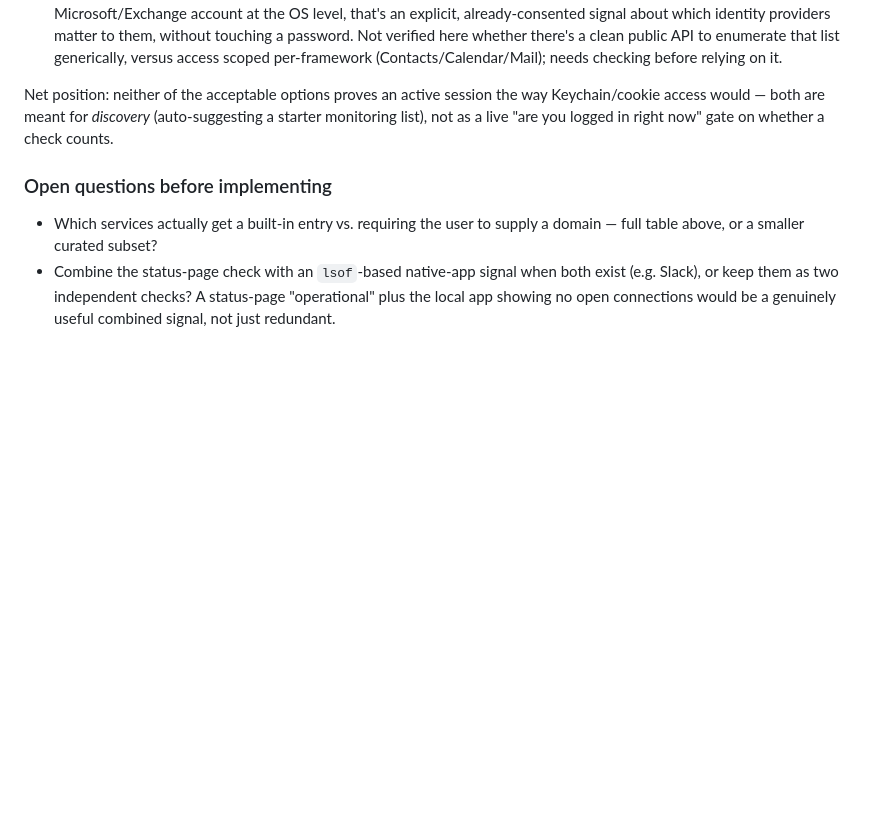
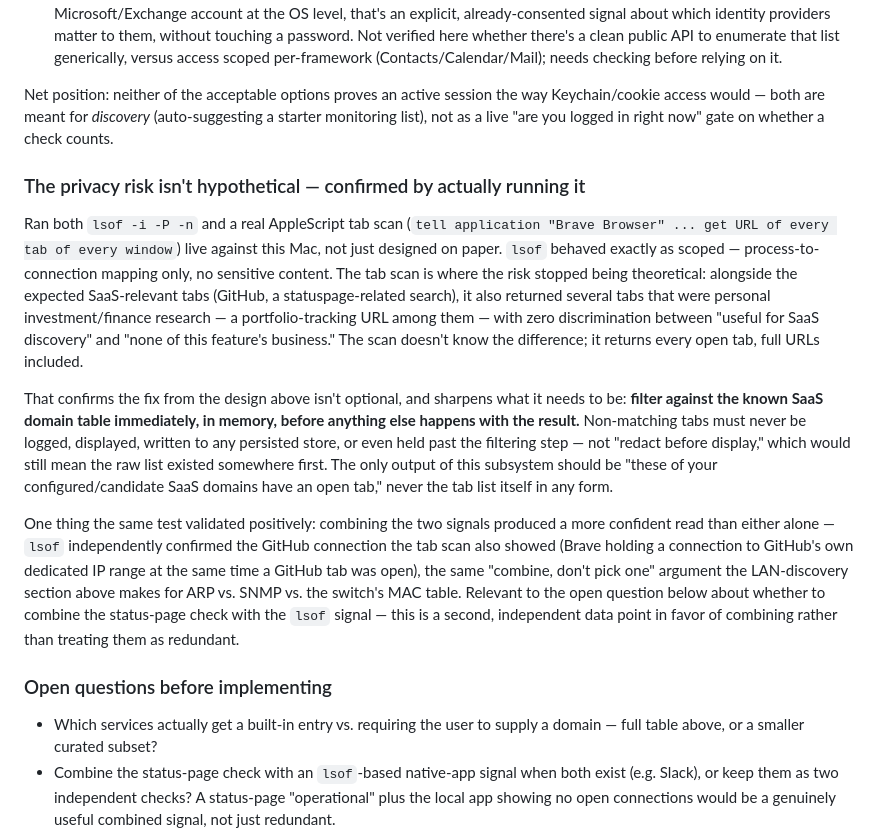
Before and after one commit to PJorgens61/NMS, a Markdown page: DESIGN-NOTES.md, the part around the change. GitHub-like rendering; blank space fills up the shorter version.

Commit message:
Document a real privacy finding from testing the tab-scan idea live
Ran lsof and the AppleScript browser-tab scan against this actual Mac
rather than only designing them on paper. lsof behaved exactly as
scoped. The tab scan surfaced personal finance/investment tabs
alongside SaaS-relevant ones with zero discrimination, confirming the
privacy risk flagged earlier is real, not hypothetical, and sharpening
the mitigation: filter against the known SaaS domain table immediately
in memory, never persist or display the raw tab list. Also records a
positive finding — lsof and the tab scan corroborated the same GitHub
activity independently, supporting combining the two signals rather
than treating them as redundant.

```diff
--- a/DESIGN-NOTES.md
+++ b/DESIGN-NOTES.md
@@ -2909,6 +2909,41 @@ session the way Keychain/cookie access would — both are meant for
 *discovery* (auto-suggesting a starter monitoring list), not as a
 live "are you logged in right now" gate on whether a check counts.
 
+### The privacy risk isn't hypothetical — confirmed by actually running it
+
+Ran both `lsof -i -P -n` and a real AppleScript tab scan (`tell
+application "Brave Browser" ... get URL of every tab of every
+window`) live against this Mac, not just designed on paper. `lsof`
+behaved exactly as scoped — process-to-connection mapping only, no
+sensitive content. The tab scan is where the risk stopped being
+theoretical: alongside the expected SaaS-relevant tabs (GitHub, a
+statuspage-related search), it also returned several tabs that were
+personal investment/finance research — a portfolio-tracking URL among
+them — with zero discrimination between "useful for SaaS discovery"
+and "none of this feature's business." The scan doesn't know the
+difference; it returns every open tab, full URLs included.
+
+That confirms the fix from the design above isn't optional, and
+sharpens what it needs to be: **filter against the known SaaS domain
+table immediately, in memory, before anything else happens with the
+result.** Non-matching tabs must never be logged, displayed, written
+to any persisted store, or even held past the filtering step — not
+"redact before display," which would still mean the raw list existed
+somewhere first. The only output of this subsystem should be "these
+of your configured/candidate SaaS domains have an open tab," never
+the tab list itself in any form.
+
+One thing the same test validated positively: combining the two
+signals produced a more confident read than either alone — `lsof`
+independently confirmed the GitHub connection the tab scan also
+showed (Brave holding a connection to GitHub's own dedicated IP range
+at the same time a GitHub tab was open), the same "combine, don't
+pick one" argument the LAN-discovery section above makes for ARP vs.
+SNMP vs. the switch's MAC table. Relevant to the open question below
+about whether to combine the status-page check with the `lsof`
+signal — this is a second, independent data point in favor of
+combining rather than treating them as redundant.
+
 ### Open questions before implementing
 
 - Which services actually get a built-in entry vs. requiring the user
```
